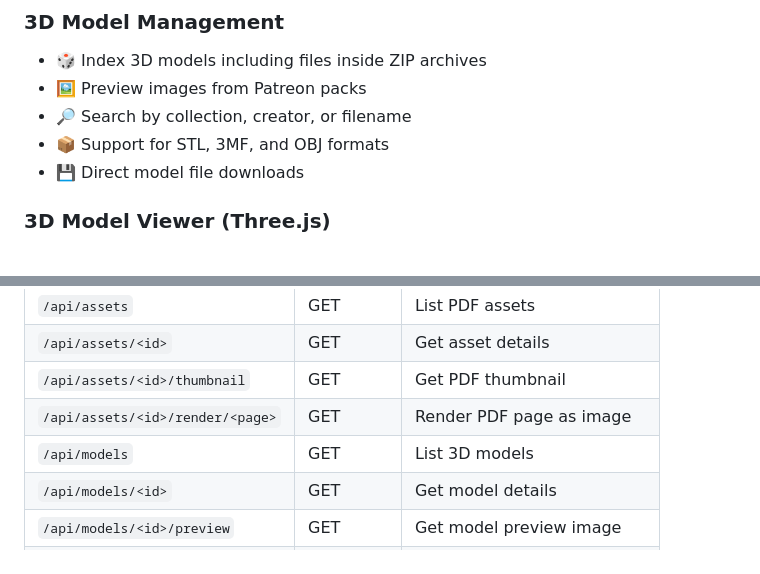
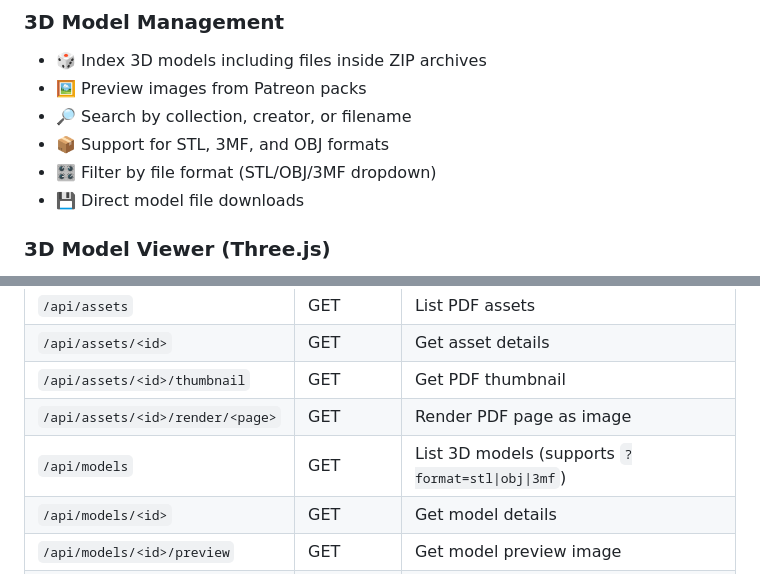
Before and after one commit to diminox-kullwinder/fantasyfolio, a Markdown page: README.md, 2 parts joined by grey strips. Drawn GitHub-style.

Commit message:
docs: Add format filter to README

```diff
--- a/README.md
+++ b/README.md
@@ -19,6 +19,7 @@ A self-hosted web application for managing and browsing digital asset libraries,
 - 🖼️ Preview images from Patreon packs
 - 🔎 Search by collection, creator, or filename
 - 📦 Support for STL, 3MF, and OBJ formats
+- 🎛️ Filter by file format (STL/OBJ/3MF dropdown)
 - 💾 Direct model file downloads
 
 ### 3D Model Viewer (Three.js)
@@ -132,7 +133,7 @@ python -m dam.cli stats
 | `/api/assets/<id>` | GET | Get asset details |
 | `/api/assets/<id>/thumbnail` | GET | Get PDF thumbnail |
 | `/api/assets/<id>/render/<page>` | GET | Render PDF page as image |
-| `/api/models` | GET | List 3D models |
+| `/api/models` | GET | List 3D models (supports `?format=stl\|obj\|3mf`) |
 | `/api/models/<id>` | GET | Get model details |
 | `/api/models/<id>/preview` | GET | Get model preview image |
 | `/api/models/<id>/stl` | GET | **Get STL file for 3D viewer** |
```
